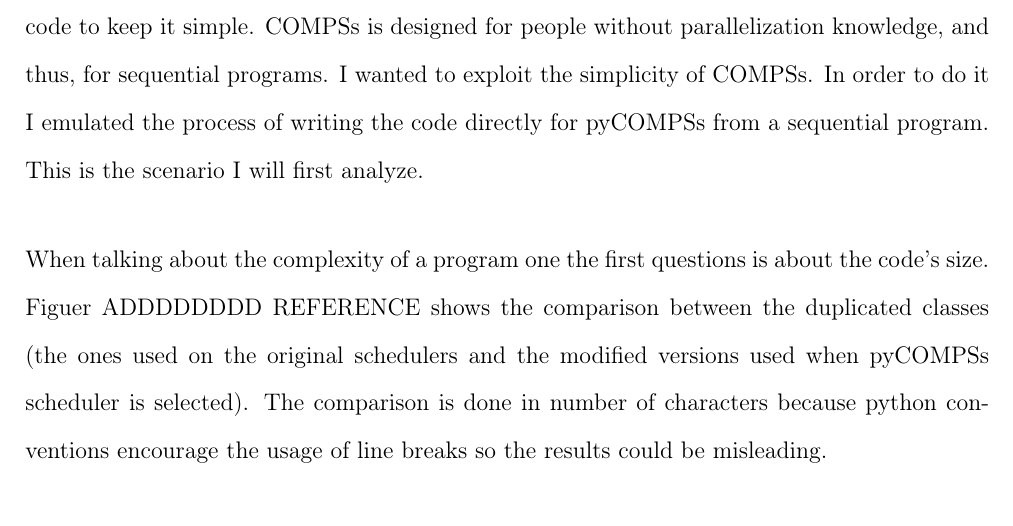
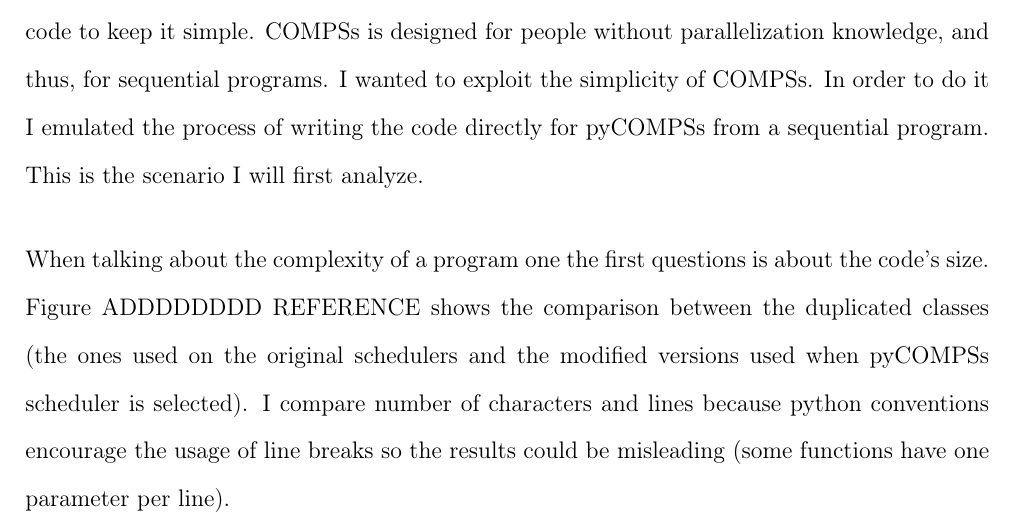
Before and after one commit to kafkasl/Final-Degree-Project, a LaTeX thesis (memoria.tex, which reads results.tex): part of page 48 of 73, cut so that both start at the same text. Compiled offline with pdfLaTeX.

Commit message:
figrue -> figure

```diff
--- a/results.tex
+++ b/results.tex
@@ -12,7 +12,7 @@ COMPSs programming model aims to ease the development and execution of applicati
 
 First I will talk about the code refactor. As stated in \ref{subsec:pycompss} pyCOMPSs I tried to reduce the code to keep it simple. COMPSs is designed for people without parallelization knowledge, and thus, for sequential programs. I wanted to exploit the simplicity of COMPSs. In order to do it I emulated the process of writing the code directly for pyCOMPSs from a sequential program. This is the scenario I will first analyze.
 
-When talking about the complexity of a program one the first questions is about the code's size. Figuer ADDDDDDDD REFERENCE shows the comparison between the duplicated classes (the ones used on the original schedulers and the modified versions used when pyCOMPSs scheduler is selected). The comparison is done in number of characters because python conventions encourage the usage of line breaks so the results could be misleading.
+When talking about the complexity of a program one the first questions is about the code's size. Figure ADDDDDDDD REFERENCE shows the comparison between the duplicated classes (the ones used on the original schedulers and the modified versions used when pyCOMPSs scheduler is selected). I compare number of characters and lines because python conventions encourage the usage of line breaks so the results could be misleading (some functions have one parameter per line).
 
 
 \begin{center}
```
